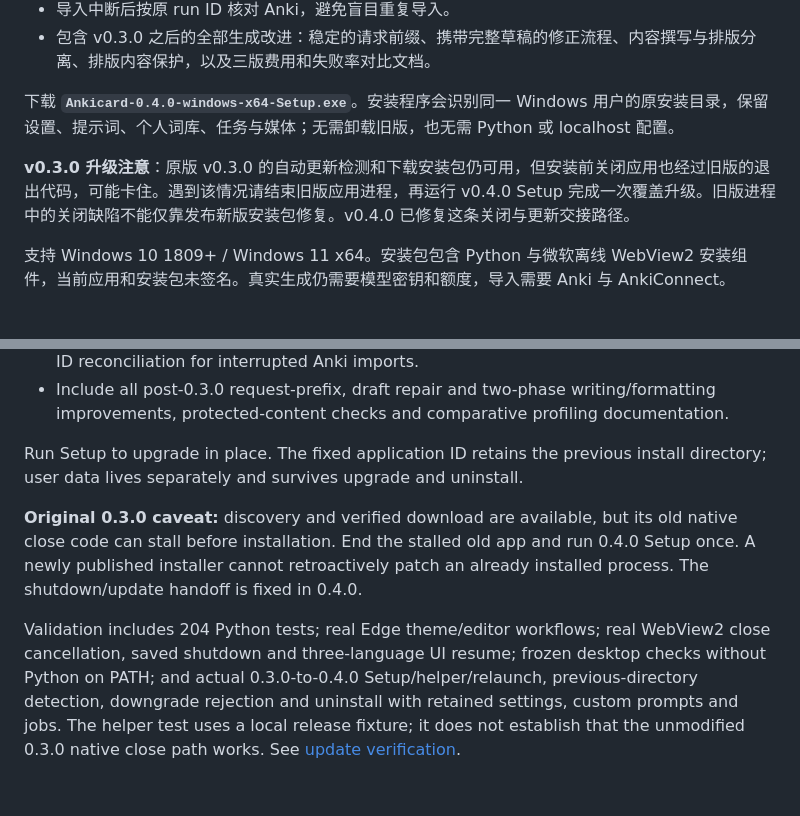
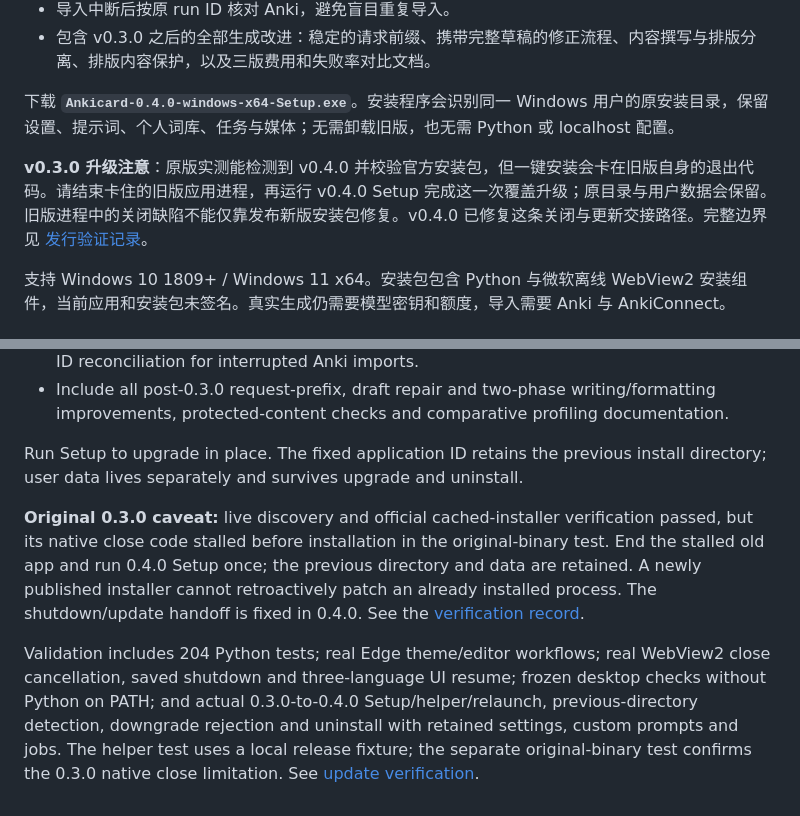
Before and after one commit to Mugamucyuu/AnkicardBuildingAutomation, a Markdown page: docs/releases/0.4.0.md, 2 parts joined by grey strips. Drawn GitHub-style.

Commit message:
Document original 0.3.0 updater limitation and published upgrade verification

```diff
--- a/docs/releases/0.4.0.md
+++ b/docs/releases/0.4.0.md
@@ -11,7 +11,7 @@
 
 下载 **`Ankicard-0.4.0-windows-x64-Setup.exe`**。安装程序会识别同一 Windows 用户的原安装目录，保留设置、提示词、个人词库、任务与媒体；无需卸载旧版，也无需 Python 或 localhost 配置。
 
-**v0.3.0 升级注意**：原版 v0.3.0 的自动更新检测和下载安装包仍可用，但安装前关闭应用也经过旧版的退出代码，可能卡住。遇到该情况请结束旧版应用进程，再运行 v0.4.0 Setup 完成一次覆盖升级。旧版进程中的关闭缺陷不能仅靠发布新版安装包修复。v0.4.0 已修复这条关闭与更新交接路径。
+**v0.3.0 升级注意**：原版实测能检测到 v0.4.0 并校验官方安装包，但一键安装会卡在旧版自身的退出代码。请结束卡住的旧版应用进程，再运行 v0.4.0 Setup 完成这一次覆盖升级；原目录与用户数据会保留。旧版进程中的关闭缺陷不能仅靠发布新版安装包修复。v0.4.0 已修复这条关闭与更新交接路径。完整边界见 [发行验证记录](https://github.com/Mugamucyuu/AnkicardBuildingAutomation/blob/main/docs/releases/0.4.0-verification.md)。
 
 支持 Windows 10 1809+ / Windows 11 x64。安装包包含 Python 与微软离线 WebView2 安装组件，当前应用和安装包未签名。真实生成仍需要模型密钥和额度，导入需要 Anki 与 AnkiConnect。
 
@@ -24,6 +24,6 @@
 
 Run Setup to upgrade in place. The fixed application ID retains the previous install directory; user data lives separately and survives upgrade and uninstall.
 
-**Original 0.3.0 caveat:** discovery and verified download are available, but its old native close code can stall before installation. End the stalled old app and run 0.4.0 Setup once. A newly published installer cannot retroactively patch an already installed process. The shutdown/update handoff is fixed in 0.4.0.
+**Original 0.3.0 caveat:** live discovery and official cached-installer verification passed, but its native close code stalled before installation in the original-binary test. End the stalled old app and run 0.4.0 Setup once; the previous directory and data are retained. A newly published installer cannot retroactively patch an already installed process. The shutdown/update handoff is fixed in 0.4.0. See the [verification record](https://github.com/Mugamucyuu/AnkicardBuildingAutomation/blob/main/docs/releases/0.4.0-verification.md).
 
-Validation includes 204 Python tests; real Edge theme/editor workflows; real WebView2 close cancellation, saved shutdown and three-language UI resume; frozen desktop checks without Python on PATH; and actual 0.3.0-to-0.4.0 Setup/helper/relaunch, previous-directory detection, downgrade rejection and uninstall with retained settings, custom prompts and jobs. The helper test uses a local release fixture; it does not establish that the unmodified 0.3.0 native close path works. See [update verification](../updates.md).
+Validation includes 204 Python tests; real Edge theme/editor workflows; real WebView2 close cancellation, saved shutdown and three-language UI resume; frozen desktop checks without Python on PATH; and actual 0.3.0-to-0.4.0 Setup/helper/relaunch, previous-directory detection, downgrade rejection and uninstall with retained settings, custom prompts and jobs. The helper test uses a local release fixture; the separate original-binary test confirms the 0.3.0 native close limitation. See [update verification](https://github.com/Mugamucyuu/AnkicardBuildingAutomation/blob/main/docs/updates.md).
```
Also changed, not shown: docs/releases/0.4.0-verification.md (added, +50 -0 lines), docs/updates.md (+2 -0 lines).
